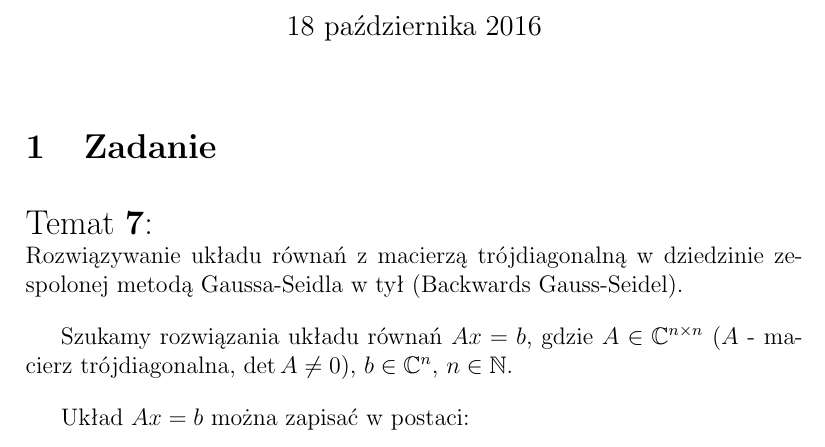
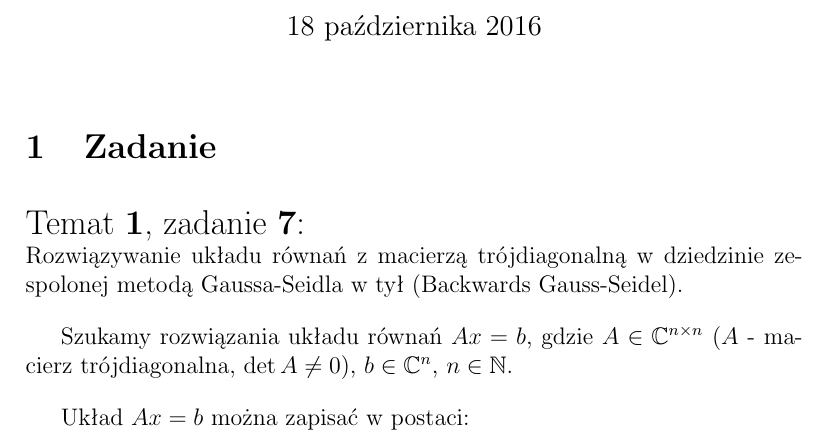
Before and after one commit to Gelio/tridiagonal-backwards-gauss-seidel, a LaTeX document (documentation.tex): part of page 1 of 11, cut so that both start at the same text. Compiled offline with pdfLaTeX.

Commit message:
change the way task number is presented in documentation

```diff
--- a/documentation.tex
+++ b/documentation.tex
@@ -15,7 +15,7 @@
 	\maketitle
 
 	\section{Zadanie}
-	{\Large Temat \textbf{7}:}\\
+	{\Large Temat \textbf{1}, zadanie \textbf{7}:}\\
 	Rozwiązywanie układu równań z macierzą trójdiagonalną w dziedzinie zespolonej metodą Gaussa-Seidla w tył (Backwards Gauss-Seidel).
 
 	Szukamy rozwiązania układu równań $Ax = b$, gdzie
```
Also changed, not shown: documentation.pdf.
